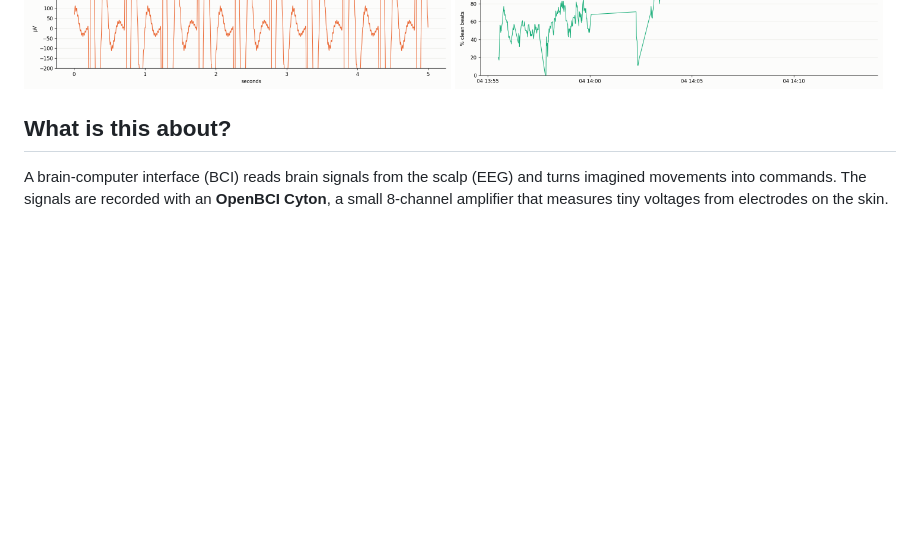
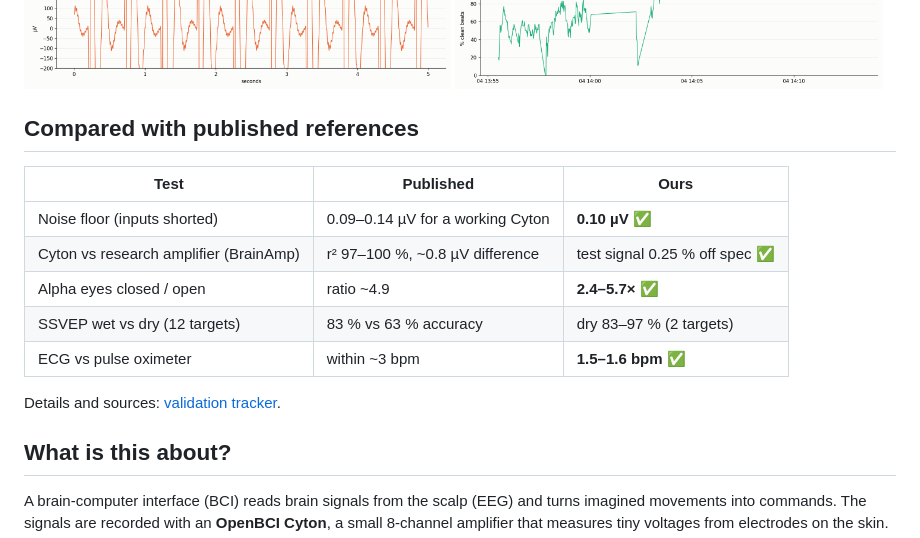
Before and after one commit to akshitagarwal123/openbci-cyton-validation, a Markdown page: README.md, the part around the change. GitHub-like rendering; blank space fills up the shorter version.

Commit message:
Add comparison with published OpenBCI reference values and sources
Co-Authored-By: Claude Opus 5.5 <noreply@anthropic.com>
Claude-Session: https://claude.ai/code/session_01Q7u5KdGYszRuSvFQNJc5DP

```diff
--- a/README.md
+++ b/README.md
@@ -17,6 +17,18 @@ Full write-up with every test, number, chart and photo: [notes/validation_tracke
 <img src="notes/images/testsignal_raw_vs_gui.png" width="49%">
 <img src="notes/images/ecg_dry_session_oct4.png" width="49%">
 </p>
+
+## Compared with published references
+
+| Test | Published | Ours |
+|---|---|---|
+| Noise floor (inputs shorted) | 0.09–0.14 µV for a working Cyton | **0.10 µV** ✅ |
+| Cyton vs research amplifier (BrainAmp) | r² 97–100 %, ~0.8 µV difference | test signal 0.25 % off spec ✅ |
+| Alpha eyes closed / open | ratio ~4.9 | **2.4–5.7×** ✅ |
+| SSVEP wet vs dry (12 targets) | 83 % vs 63 % accuracy | dry 83–97 % (2 targets) |
+| ECG vs pulse oximeter | within ~3 bpm | **1.5–1.6 bpm** ✅ |
+
+Details and sources: [validation tracker](notes/validation_tracker.md#how-our-numbers-compare-with-published-references).
 
 ## What is this about?
 
```
Also changed, not shown: notes/daily_log.md (+2 -0 lines), notes/validation_tracker.md (+21 -0 lines).
